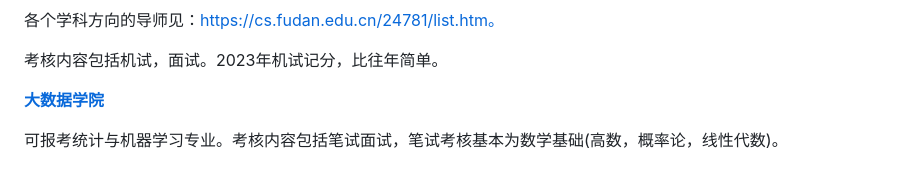
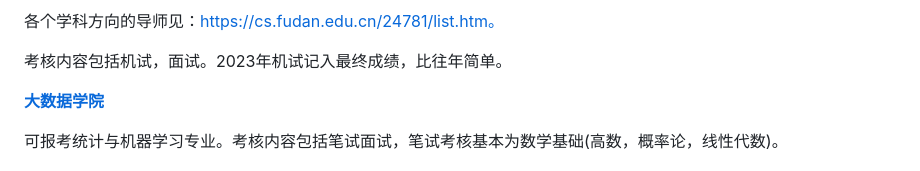
Before and after one commit to A-Y-1/HNU-CS-BAOYAN, a Markdown page: universities/fu-dan-da-xue.md, the part around the change printed below. GitHub-like rendering.

```diff
--- a/universities/fu-dan-da-xue.md
+++ b/universities/fu-dan-da-xue.md
@@ -20,7 +20,7 @@
 
 各个学科方向的导师见：https://cs.fudan.edu.cn/24781/list.htm。
 
-考核内容包括机试，面试。2023年机试记分，比往年简单。
+考核内容包括机试，面试。2023年机试记入最终成绩，比往年简单。
 
 [**大数据学院**](https://sds.fudan.edu.cn/)
 
```
Also changed, not shown: other parts of universities/fu-dan-da-xue.md (+1 -1 lines), .gitbook/assets/fdusummercamp.jpg (added).
